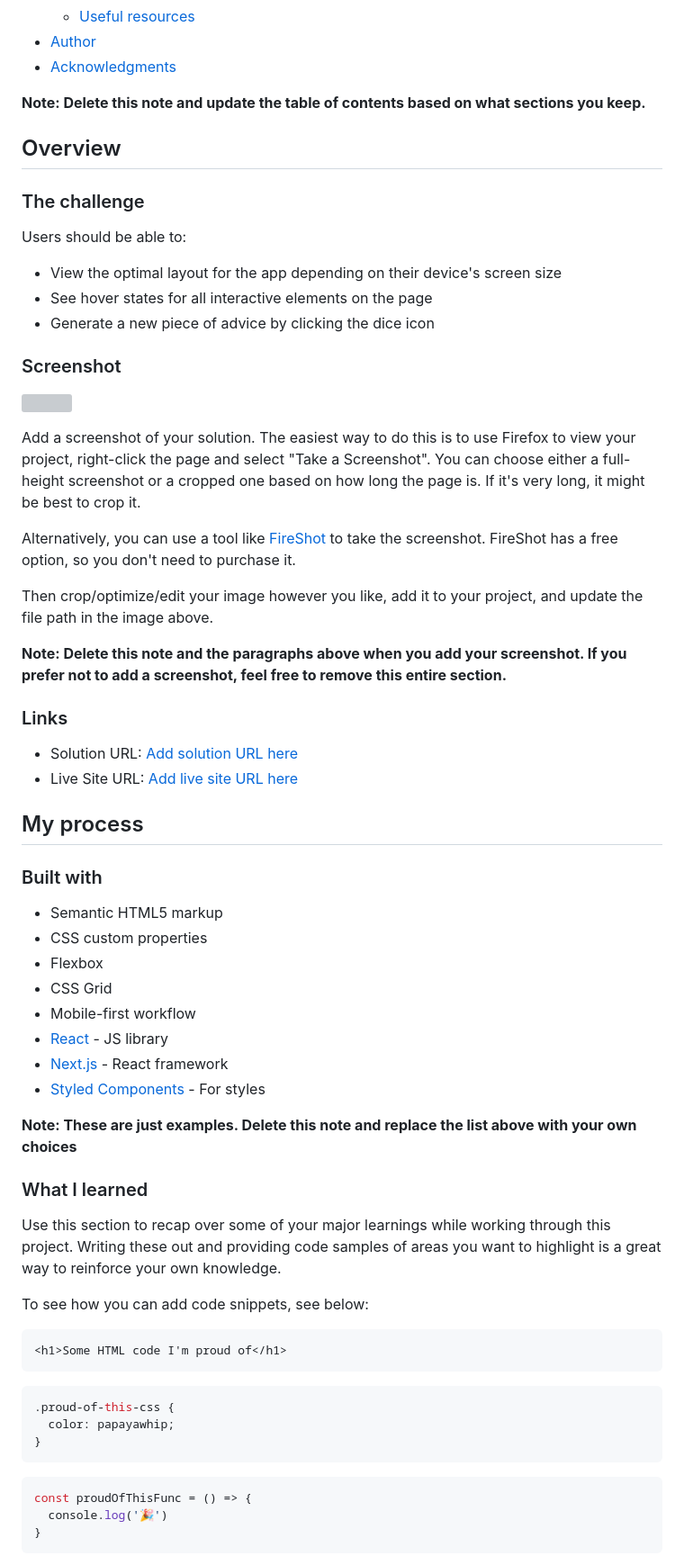
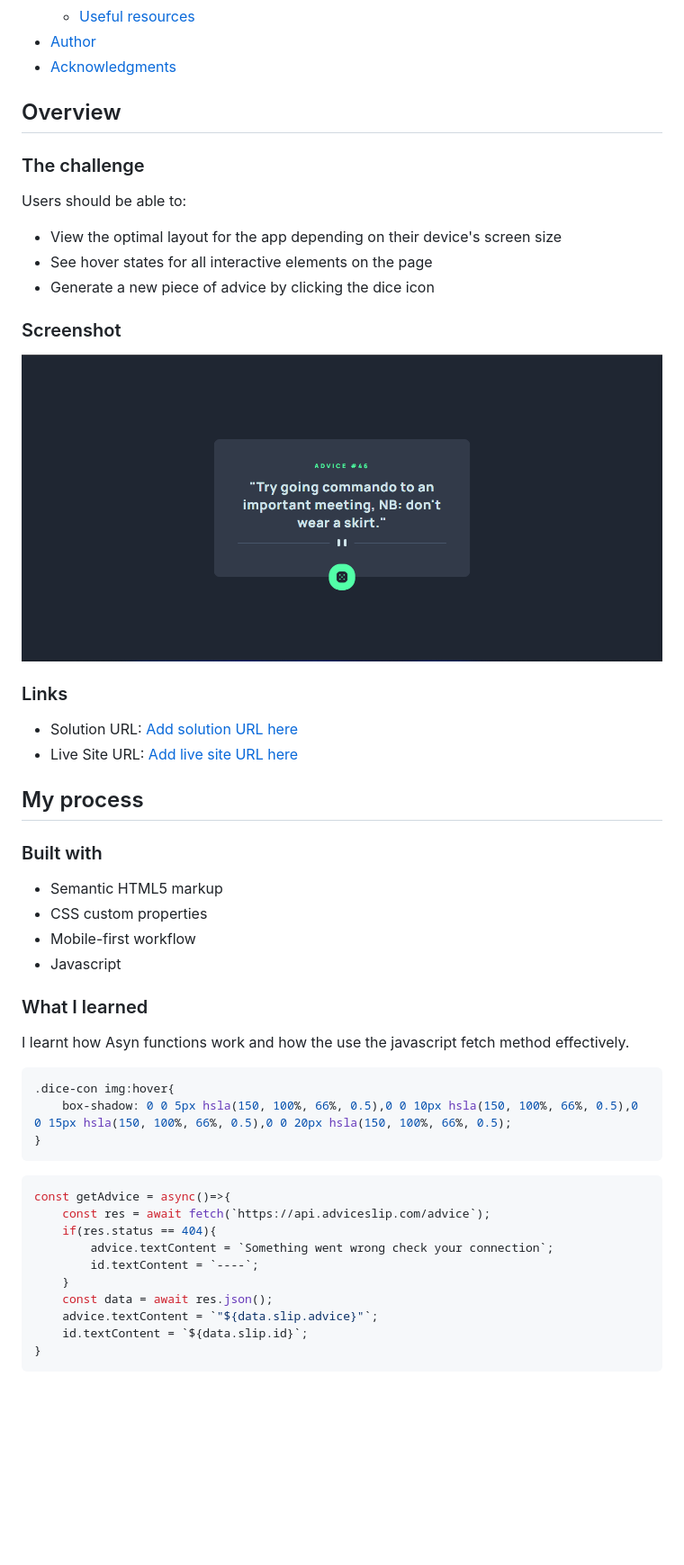
Before and after one commit to TheOnlyAbdull/advice-generator, a Markdown page: README-template.md, the part around the change printed below. Shown: that part at 90% size. GitHub-like rendering; pictures changed too: images/Advice generator.png (added); blank space fills up the shorter version; grey boxes are pictures that could not be loaded.

````diff
--- a/README-template.md
+++ b/README-template.md
@@ -16,7 +16,6 @@ This is a solution to the [Advice generator app challenge on Frontend Mentor](ht
 - [Author](#author)
 - [Acknowledgments](#acknowledgments)
 
-**Note: Delete this note and update the table of contents based on what sections you keep.**
 
 ## Overview
 
@@ -30,15 +29,8 @@ Users should be able to:
 
 ### Screenshot
 
-![](./screenshot.jpg)
+![](./images/Advice%20generator.png)
 
-Add a screenshot of your solution. The easiest way to do this is to use Firefox to view your project, right-click the page and select "Take a Screenshot". You can choose either a full-height screenshot or a cropped one based on how long the page is. If it's very long, it might be best to crop it.
-
-Alternatively, you can use a tool like [FireShot](https://getfireshot.com/) to take the screenshot. FireShot has a free option, so you don't need to purchase it.
-
-Then crop/optimize/edit your image however you like, add it to your project, and update the file path in the image above.
-
-**Note: Delete this note and the paragraphs above when you add your screenshot. If you prefer not to add a screenshot, feel free to remove this entire section.**
 
 ### Links
 
@@ -51,32 +43,30 @@ Then crop/optimize/edit your image however you like, add it to your project, and
 
 - Semantic HTML5 markup
 - CSS custom properties
-- Flexbox
-- CSS Grid
 - Mobile-first workflow
-- [React](https://reactjs.org/) - JS library
-- [Next.js](https://nextjs.org/) - React framework
-- [Styled Components](https://styled-components.com/) - For styles
+- Javascript
 
-**Note: These are just examples. Delete this note and replace the list above with your own choices**
 
 ### What I learned
 
-Use this section to recap over some of your major learnings while working through this project. Writing these out and providing code samples of areas you want to highlight is a great way to reinforce your own knowledge.
+I learnt how Asyn functions work and how the use the javascript fetch method effectively.
 
-To see how you can add code snippets, see below:
 
-```html
-<h1>Some HTML code I'm proud of</h1>
-```
 ```css
-.proud-of-this-css {
-  color: papayawhip;
+.dice-con img:hover{
+    box-shadow: 0 0 5px hsla(150, 100%, 66%, 0.5),0 0 10px hsla(150, 100%, 66%, 0.5),0 0 15px hsla(150, 100%, 66%, 0.5),0 0 20px hsla(150, 100%, 66%, 0.5);
 }
 ```
 ```js
-const proudOfThisFunc = () => {
-  console.log('🎉')
+const getAdvice = async()=>{
+    const res = await fetch(`https://api.adviceslip.com/advice`);
+    if(res.status == 404){
+        advice.textContent = `Something went wrong check your connection`;
+        id.textContent = `----`;
+    }
+    const data = await res.json();
+    advice.textContent = `"${data.slip.advice}"`;
+    id.textContent = `${data.slip.id}`;
 }
 ```
 
````
Also changed, not shown: other parts of README-template.md (+5 -30 lines), README.md (deleted, +0 -2 lines).
